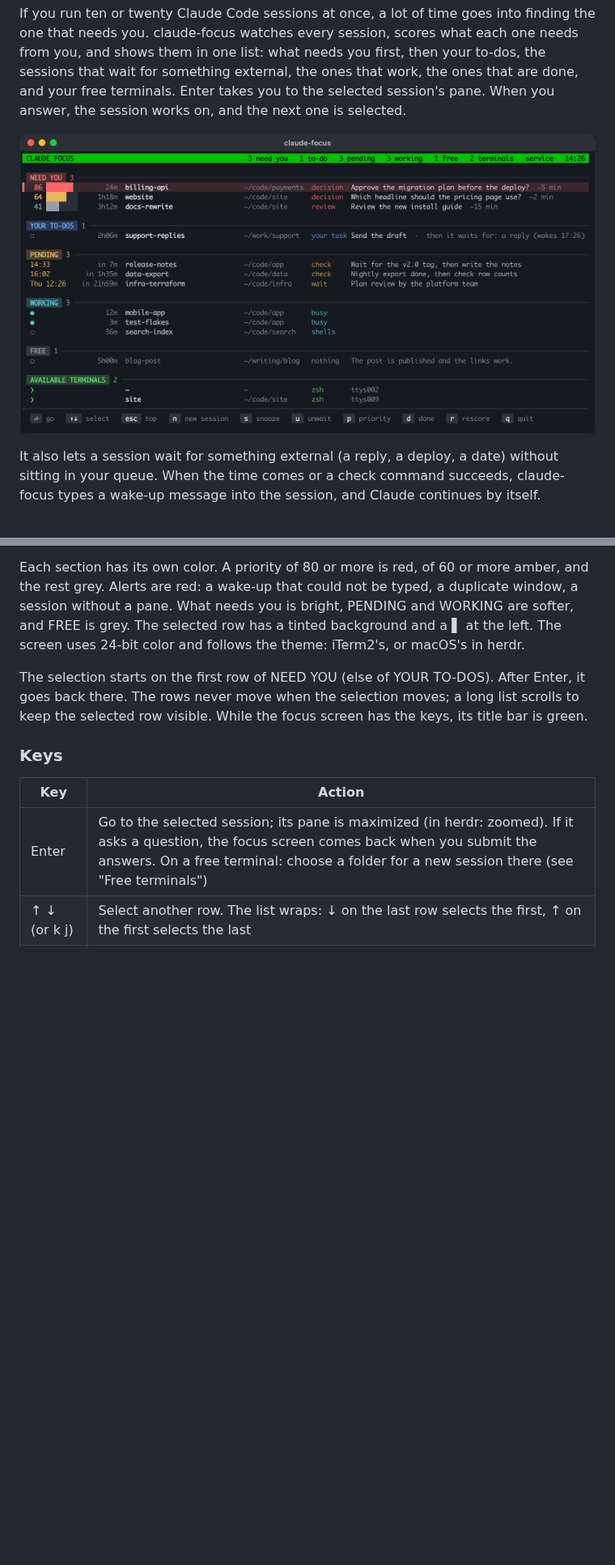
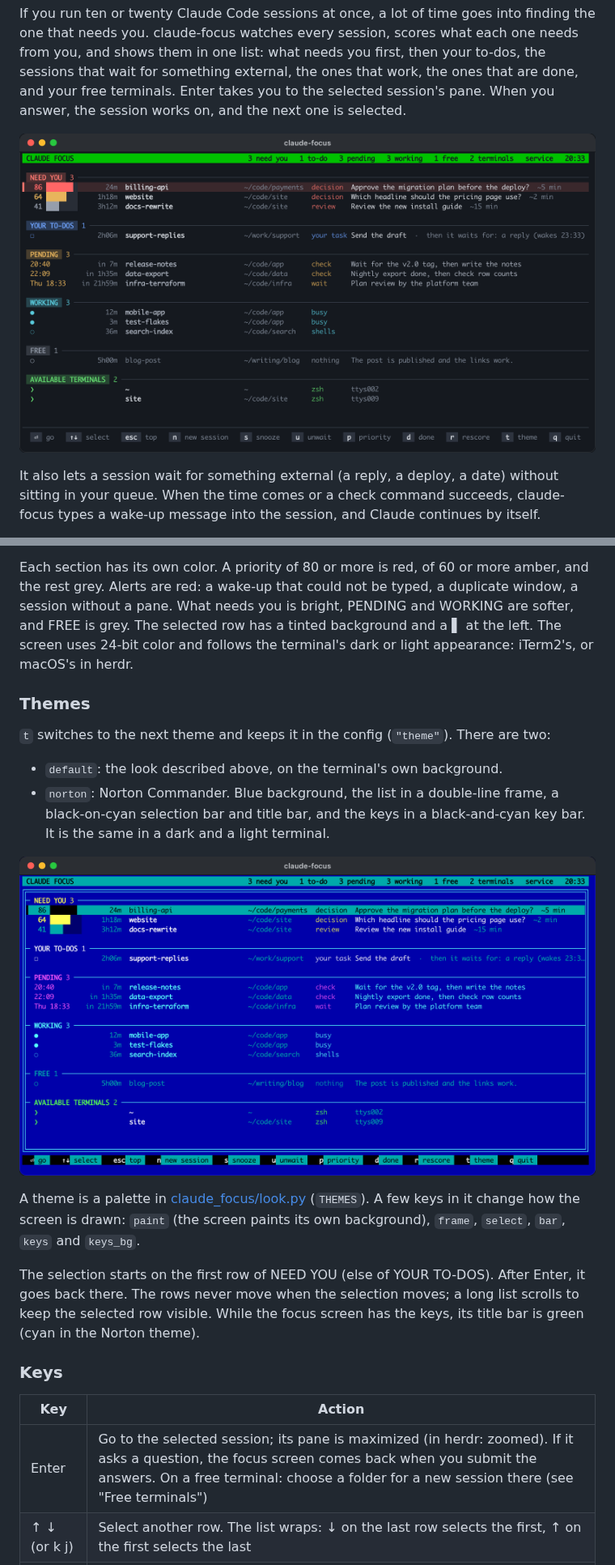
Before and after one commit to nejko/claude-focus, a Markdown page: README.md, 2 parts joined by grey strips. Shown at 81% size. GitHub-like rendering; pictures changed too: docs/screenshot-norton.png (added), docs/screenshot.png; blank space fills up the shorter version.

```diff
--- a/README.md
+++ b/README.md
@@ -200,12 +200,30 @@ more amber, and the rest grey. Alerts are red: a wake-up that could not be
 typed, a duplicate window, a session without a pane. What needs you is
 bright, PENDING and WORKING are softer, and FREE is grey. The selected row
 has a tinted background and a ▌ at the left. The screen uses 24-bit color
-and follows the theme: iTerm2's, or macOS's in herdr.
+and follows the terminal's dark or light appearance: iTerm2's, or macOS's
+in herdr.
+
+### Themes
+
+`t` switches to the next theme and keeps it in the config (`"theme"`).
+There are two:
+
+- `default`: the look described above, on the terminal's own background.
+- `norton`: Norton Commander. Blue background, the list in a double-line
+  frame, a black-on-cyan selection bar and title bar, and the keys in a
+  black-and-cyan key bar. It is the same in a dark and a light terminal.
+
+![The Norton Commander theme](docs/screenshot-norton.png)
+
+A theme is a palette in
+[claude_focus/look.py](claude_focus/look.py) (`THEMES`). A few keys in it
+change how the screen is drawn: `paint` (the screen paints its own
+background), `frame`, `select`, `bar`, `keys` and `keys_bg`.
 
 The selection starts on the first row of NEED YOU (else of YOUR TO-DOS).
 After Enter, it goes back there. The rows never move when the selection
 moves; a long list scrolls to keep the selected row visible. While the focus
-screen has the keys, its title bar is green.
+screen has the keys, its title bar is green (cyan in the Norton theme).
 
 ### Keys
 
```
Also changed, not shown: other parts of README.md (+2 -0 lines), 4 other files.
